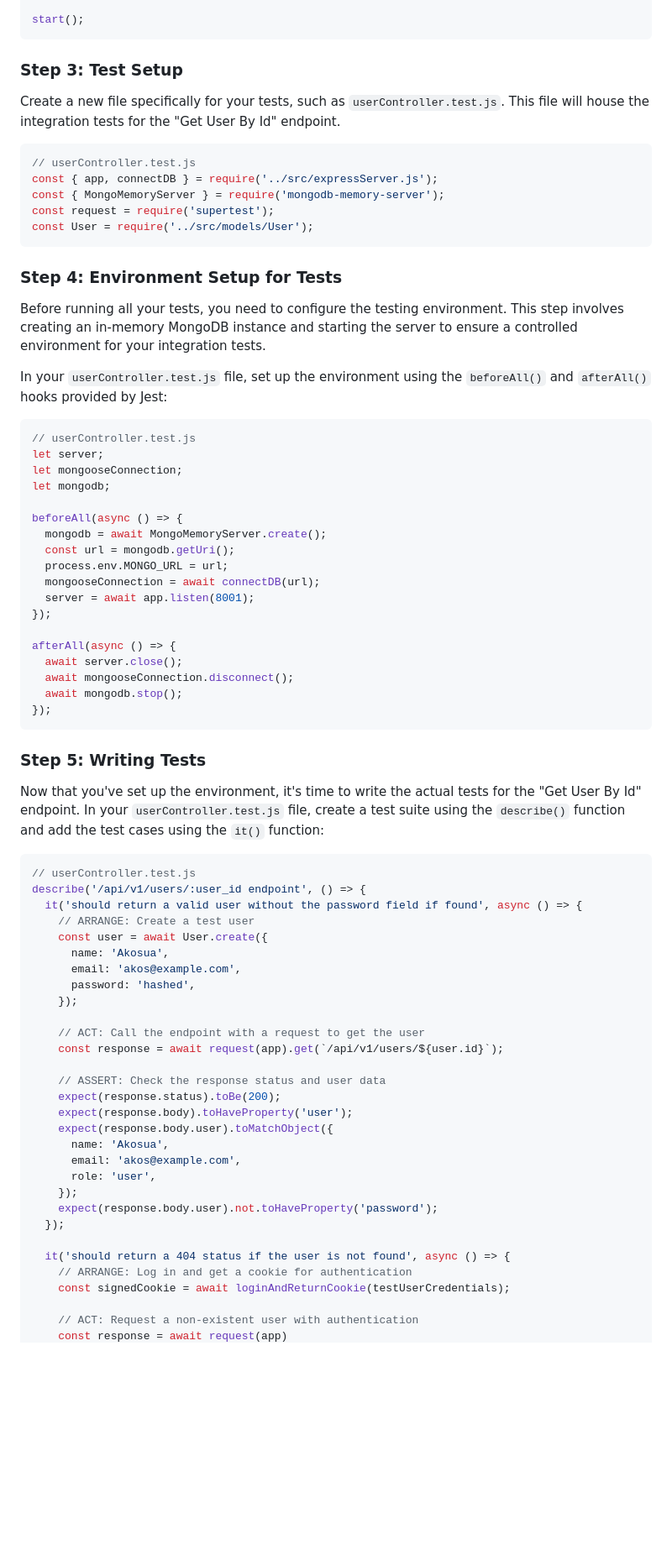
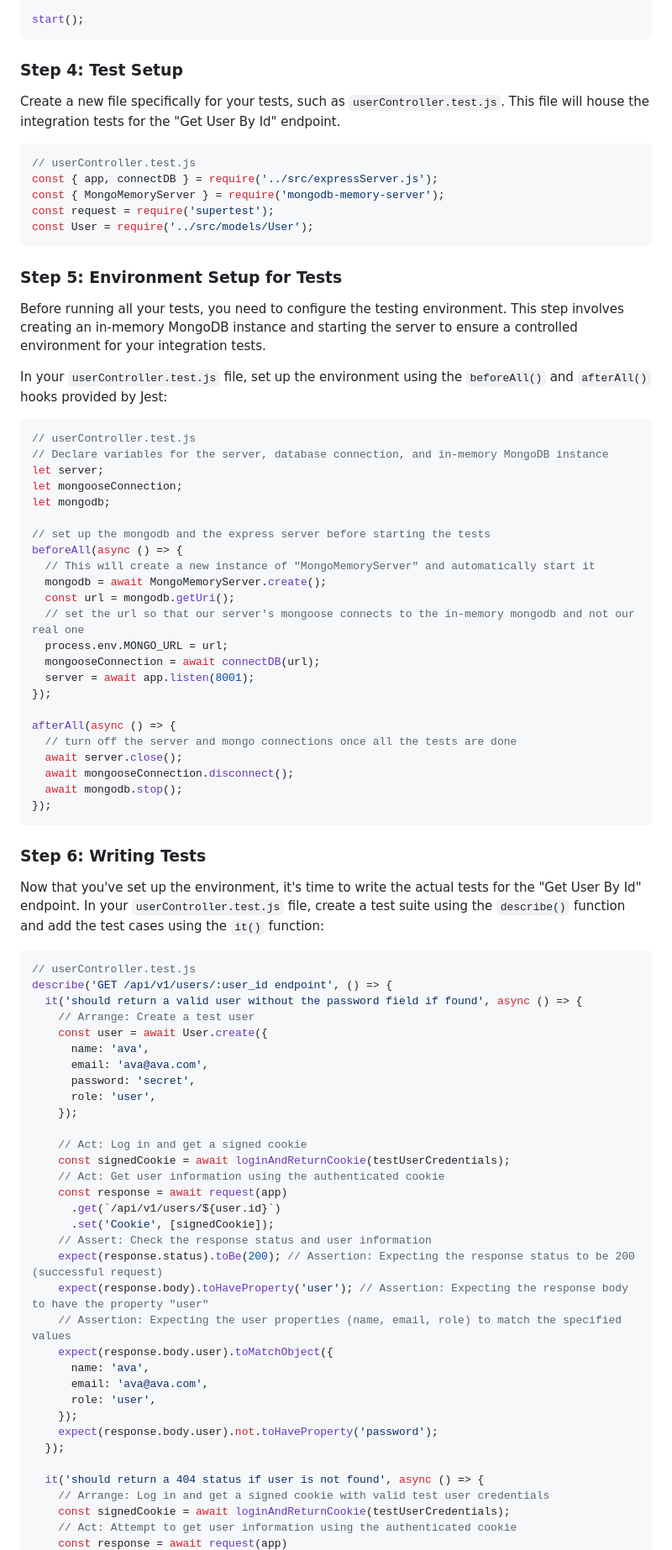
Before and after one commit to Code-the-Dream-School/dd-prac-team4-back, a Markdown page: TESTING.md, the part around the change printed below. Shown: that part at 84% size. Drawn GitHub-style; blank space fills up the shorter version.

Commit message:
Documentation for writing tests

````diff
--- a/TESTING.md
+++ b/TESTING.md
@@ -49,7 +65,7 @@ const start = async () => {
 start();
 ```
 
-### Step 3: Test Setup
+### Step 4: Test Setup
 
 Create a new file specifically for your tests, such as `userController.test.js`. This file will house the integration tests for the "Get User By Id" endpoint.
 
@@ -61,7 +77,7 @@ const request = require('supertest');
 const User = require('../src/models/User');
 ```
 
-### Step 4: Environment Setup for Tests
+### Step 5: Environment Setup for Tests
 
 Before running all your tests, you need to configure the testing environment. This step involves creating an in-memory MongoDB instance and starting the server to ensure a controlled environment for your integration tests.
 
@@ -69,57 +85,66 @@ In your `userController.test.js` file, set up the environment using the `beforeA
 
 ```javascript
 // userController.test.js
+// Declare variables for the server, database connection, and in-memory MongoDB instance
 let server;
 let mongooseConnection;
 let mongodb;
 
+// set up the mongodb and the express server before starting the tests
 beforeAll(async () => {
+  // This will create a new instance of "MongoMemoryServer" and automatically start it
   mongodb = await MongoMemoryServer.create();
   const url = mongodb.getUri();
+  // set the url so that our server's mongoose connects to the in-memory mongodb and not our real one
   process.env.MONGO_URL = url;
   mongooseConnection = await connectDB(url);
   server = await app.listen(8001);
 });
 
 afterAll(async () => {
+  // turn off the server and mongo connections once all the tests are done
   await server.close();
   await mongooseConnection.disconnect();
   await mongodb.stop();
 });
 ```
 
-### Step 5: Writing Tests
+### Step 6: Writing Tests
 
 Now that you've set up the environment, it's time to write the actual tests for the "Get User By Id" endpoint. In your `userController.test.js` file, create a test suite using the `describe()` function and add the test cases using the `it()` function:
 
 ```javascript
 // userController.test.js
-describe('/api/v1/users/:user_id endpoint', () => {
+describe('GET /api/v1/users/:user_id endpoint', () => {
   it('should return a valid user without the password field if found', async () => {
-    // ARRANGE: Create a test user
+    // Arrange: Create a test user
     const user = await User.create({
-      name: 'Akosua',
-      email: 'akos@example.com',
-      password: 'hashed',
+      name: 'ava',
+      email: 'ava@ava.com',
+      password: 'secret',
+      role: 'user',
     });
 
-    // ACT: Call the endpoint with a request to get the user
-    const response = await request(app).get(`/api/v1/users/${user.id}`);
-
-    // ASSERT: Check the response status and user data
-    expect(response.status).toBe(200);
-    expect(response.body).toHaveProperty('user');
+    // Act: Log in and get a signed cookie
+    const signedCookie = await loginAndReturnCookie(testUserCredentials);
+    // Act: Get user information using the authenticated cookie
+    const response = await request(app)
+      .get(`/api/v1/users/${user.id}`)
+      .set('Cookie', [signedCookie]);
+    // Assert: Check the response status and user information
+    expect(response.status).toBe(200); // Assertion: Expecting the response status to be 200 (successful request)
+    expect(response.body).toHaveProperty('user'); // Assertion: Expecting the response body to have the property "user"
+    // Assertion: Expecting the user properties (name, email, role) to match the specified values
     expect(response.body.user).toMatchObject({
-      name: 'Akosua',
-      email: 'akos@example.com',
+      name: 'ava',
+      email: 'ava@ava.com',
       role: 'user',
     });
     expect(response.body.user).not.toHaveProperty('password');
   });
 
-  it('should return a 404 status if the user is not found', async () => {
-    // ARRANGE: Log in and get a cookie for authentication
+  it('should return a 404 status if user is not found', async () => {
+    // Arrange: Log in and get a signed cookie with valid test user credentials
     const signedCookie = await loginAndReturnCookie(testUserCredentials);
-
-    // ACT: Request a non-existent user with authentication
+    // Act: Attempt to get user information using the authenticated cookie
     const response = await request(app)
````
Also changed, not shown: other parts of TESTING.md (+23 -8 lines).
